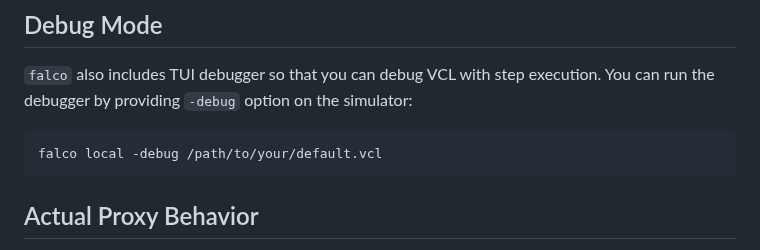
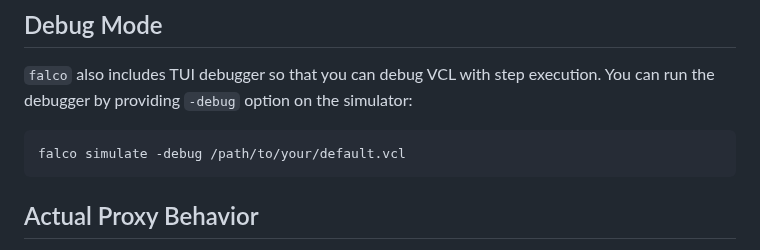
Before and after one commit to ysugimoto/falco, a Markdown page: docs/simulator.md, the part around the change. Drawn GitHub-style.

Commit message:
update falco simulate command in README

````diff
--- a/docs/simulator.md
+++ b/docs/simulator.md
@@ -93,7 +93,7 @@ See `simulator.edge_dictionary` field in [configuration.md](./configuration.md).
 You can run the debugger by providing `-debug` option on the simulator:
 
 ```
-falco local -debug /path/to/your/default.vcl
+falco simulate -debug /path/to/your/default.vcl
 ```
 
 ## Actual Proxy Behavior
````
